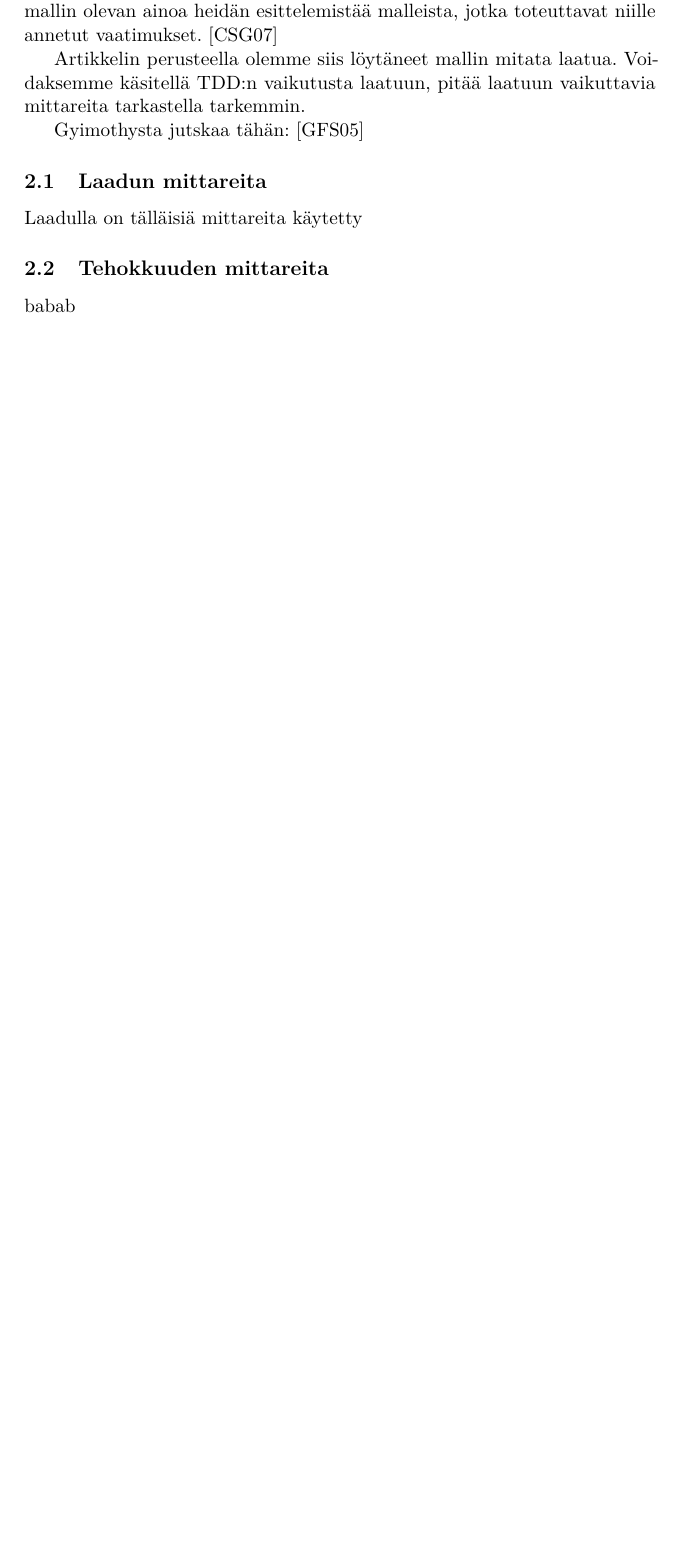
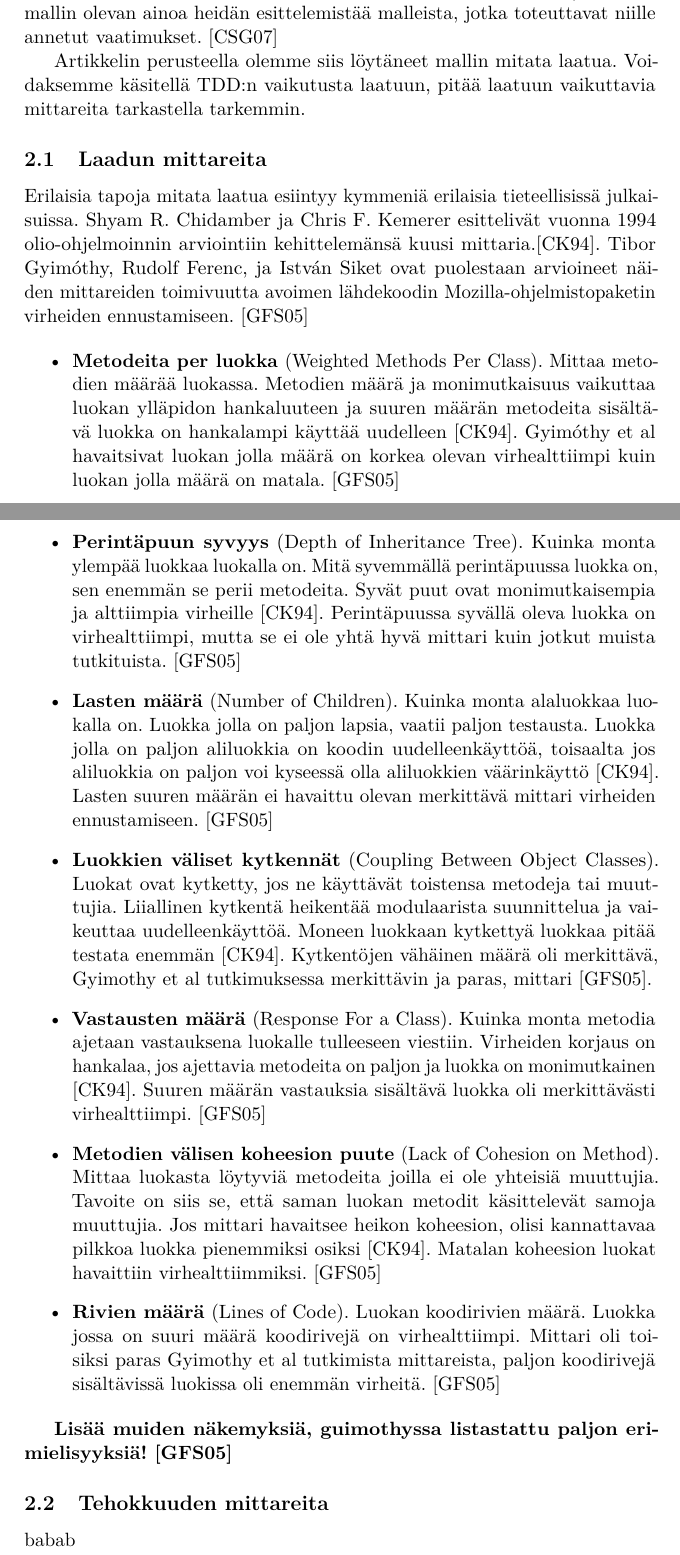
Before and after one commit to Ecxo/tiede-ninja, a LaTeX document (Tutkielma/tutkielma.tex): part of page 6 of 8 before the commit and two parts of pages 6 and 7 of 9 after it, the two joined at a grey line, cut so that both start at the same text, the shorter picture padded with empty space. Compiled offline with pdfLaTeX.

Commit message:
mittareita ja arvioita niista

```diff
--- a/Tutkielma/tutkielma.tex
+++ b/Tutkielma/tutkielma.tex
@@ -176,15 +177,42 @@ Artikkelin perusteella olemme siis löytäneet mallin mitata laatua. Voidaksemme
 
 
 
+\subsection{Laadun mittareita}
+
+Erilaisia tapoja mitata laatua esiintyy kymmeniä erilaisia tieteellisissä julkaisuissa. Shyam R. Chidamber ja Chris F. Kemerer esittelivät vuonna 1994 olio-ohjelmoinnin arviointiin kehittelemänsä kuusi mittaria.\cite{Chidamber94}. Tibor Gyimóthy, Rudolf Ferenc, ja István Siket ovat puolestaan arvioineet näiden mittareiden toimivuutta avoimen lähdekoodin Mozilla-ohjelmistopaketin virheiden ennustamiseen. \cite{Gyimothy05}
+
+%kokeillaas tätä listaa
+%Mittarin esittelyihin lisätään vielä Gyimothyn näkemys onko mittari toimiva
+
+\begin{itemize}
+
+  \item \textbf{Metodeita per luokka} (Weighted Methods Per Class). Mittaa metodien määrää luokassa. Metodien määrä ja monimutkaisuus vaikuttaa luokan ylläpidon hankaluuteen ja suuren määrän metodeita sisältävä luokka on hankalampi käyttää uudelleen \cite{Chidamber94}. Gyimóthy et al havaitsivat luokan jolla määrä on korkea olevan virhealttiimpi kuin luokan jolla määrä on matala. \cite{Gyimothy05}
+
+  \item \textbf{Perintäpuun syvyys} (Depth of Inheritance Tree). Kuinka monta ylempää luokkaa luokalla on. Mitä syvemmällä perintäpuussa luokka on, sen enemmän se perii metodeita. Syvät puut ovat monimutkaisempia ja alttiimpia virheille \cite{Chidamber94}. Perintäpuussa syvällä oleva luokka on virhealttiimpi, mutta se ei ole yhtä hyvä mittari kuin jotkut muista tutkituista. \cite{Gyimothy05}
+
+  \item \textbf{Lasten määrä} (Number of Children). Kuinka monta alaluokkaa luokalla on. Luokka jolla on paljon lapsia, vaatii paljon testausta. Luokka jolla on paljon aliluokkia on koodin uudelleenkäyttöä, toisaalta jos aliluokkia on paljon voi kyseessä olla aliluokkien väärinkäyttö \cite{Chidamber94}. Lasten suuren määrän ei havaittu olevan merkittävä mittari virheiden ennustamiseen. \cite{Gyimothy05}
+%***Mieti tätä selkeämmäksi***
+
+  \item \textbf{Luokkien väliset kytkennät} (Coupling Between Object Classes). Luokat ovat kytketty, jos ne käyttävät toistensa metodeja tai muuttujia. Liiallinen kytkentä heikentää modulaarista suunnittelua ja vaikeuttaa uudelleenkäyttöä. Moneen luokkaan kytkettyä luokkaa pitää testata enemmän \cite{Chidamber94}. Kytkentöjen vähäinen määrä oli merkittävä, Gyimothy et al tutkimuksessa merkittävin ja paras, mittari \cite{Gyimothy05}.
+
+  \item \textbf{Vastausten määrä} (Response For a Class). Kuinka monta metodia ajetaan vastauksena luokalle tulleeseen viestiin. Virheiden korjaus on hankalaa, jos ajettavia metodeita on paljon ja luokka on monimutkainen \cite{Chidamber94}. Suuren määrän vastauksia sisältävä luokka oli merkittävästi virhealttiimpi. \cite{Gyimothy05}
+
+  \item \textbf{Metodien välisen koheesion puute} (Lack of Cohesion on Method). Mittaa luokasta löytyviä metodeita joilla ei ole yhteisiä muuttujia. Tavoite on siis se, että saman luokan metodit käsittelevät samoja muuttujia. Jos mittari havaitsee heikon koheesion, olisi kannattavaa pilkkoa luokka pienemmiksi osiksi \cite{Chidamber94}. Matalan koheesion luokat havaittiin virhealttiimmiksi. \cite{Gyimothy05}
+
+  \item \textbf{Rivien määrä} (Lines of Code). Luokan koodirivien määrä.  Luokka jossa on suuri määrä koodirivejä on virhealttiimpi. Mittari oli toisiksi paras Gyimothy et al tutkimista mittareista, paljon koodirivejä sisältävissä luokissa oli enemmän virheitä. \cite{Gyimothy05}
 
 
 
-Gyimothysta jutskaa tähän:
-\cite{Gyimothy05}
 
-\subsection{Laadun mittareita}
 
-Laadulla on tälläisiä mittareita käytetty
+
+
+
+\end{itemize}
+
+\textbf{Lisää muiden näkemyksiä, guimothyssa listastattu paljon erimielisyyksiä! \cite{Gyimothy05}}
+
+
 
 
 \subsection{Tehokkuuden mittareita}
```
Also changed, not shown: ref.bib (+15 -0 lines), Tutkielma/tutkielma.bbl, Tutkielma/tutkielma.pdf, Tutkielma/tutkielma.tex (13 more changed lines), 6 other files.
